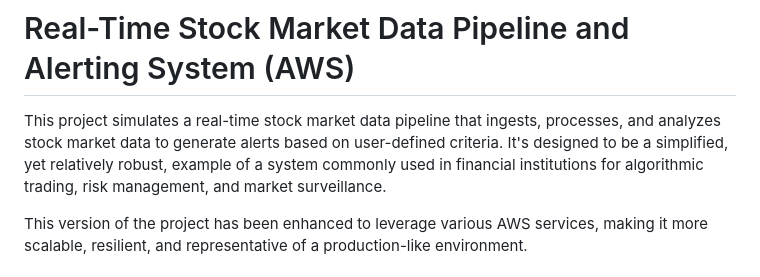
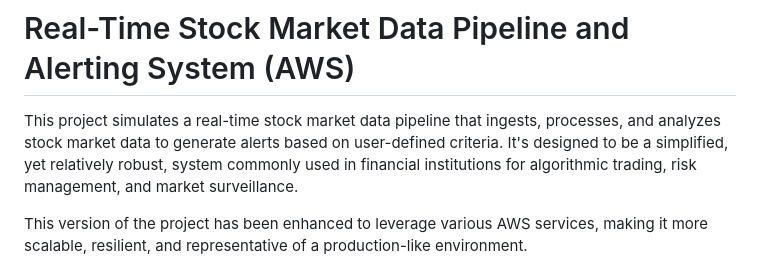
Before and after one commit to swikarpat/real-time-stock-market-data-pipeline-alerting, a Markdown page: README.md, the part around the change. GitHub-like rendering.

```diff
--- a/README.md
+++ b/README.md
@@ -1,6 +1,6 @@
 # Real-Time Stock Market Data Pipeline and Alerting System (AWS)
 
-This project simulates a real-time stock market data pipeline that ingests, processes, and analyzes stock market data to generate alerts based on user-defined criteria. It's designed to be a simplified, yet relatively robust, example of a system commonly used in financial institutions for algorithmic trading, risk management, and market surveillance.
+This project simulates a real-time stock market data pipeline that ingests, processes, and analyzes stock market data to generate alerts based on user-defined criteria. It's designed to be a simplified, yet relatively robust, system commonly used in financial institutions for algorithmic trading, risk management, and market surveillance.
 
 This version of the project has been enhanced to leverage various AWS services, making it more scalable, resilient, and representative of a production-like environment.
 
```
